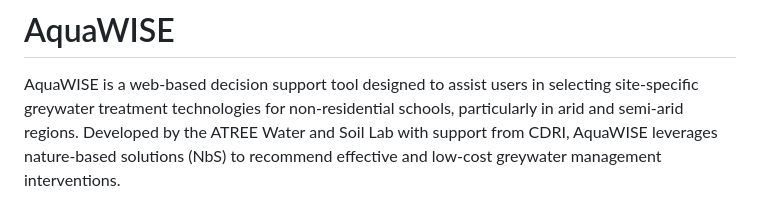
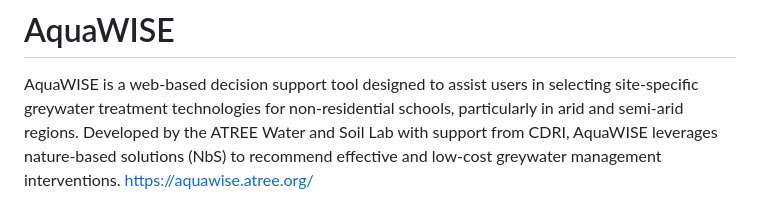
Before and after one commit to atreebangalore/aquawise, a Markdown page: README.md, the part around the change. Rendered like a GitHub page.

```diff
--- a/README.md
+++ b/README.md
@@ -1,6 +1,7 @@
 # AquaWISE
 
 AquaWISE is a web-based decision support tool designed to assist users in selecting site-specific greywater treatment technologies for non-residential schools, particularly in arid and semi-arid regions. Developed by the ATREE Water and Soil Lab with support from CDRI, AquaWISE leverages nature-based solutions (NbS) to recommend effective and low-cost greywater management interventions.
+https://aquawise.atree.org/
 
 ![AquaWISE Logo](assets/img/logos/aquawise_logof.png)
 
```
